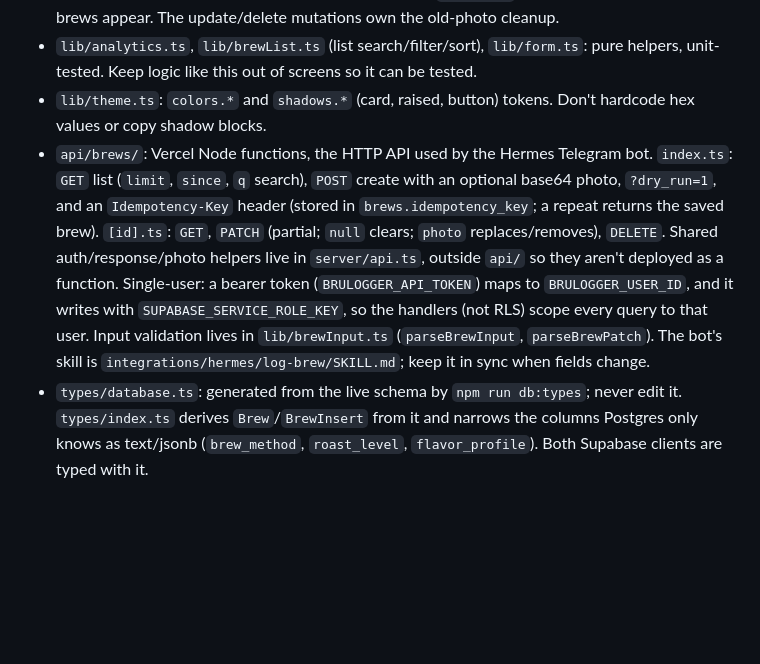
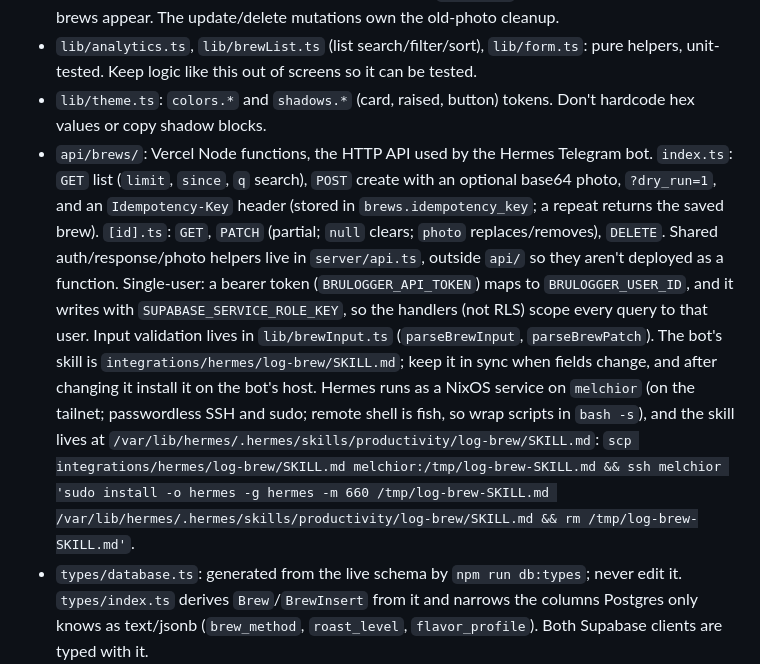
Before and after one commit to antmelon/BruLogger, a Markdown page: CLAUDE.md, the part around the change. GitHub-like rendering; blank space fills up the shorter version.

Commit message:
docs: how to install the Hermes skill on melchior
Co-Authored-By: Claude Opus 5.5 <noreply@anthropic.com>

```diff
--- a/CLAUDE.md
+++ b/CLAUDE.md
@@ -29,7 +29,7 @@ Env: `EXPO_PUBLIC_SUPABASE_URL` and `EXPO_PUBLIC_SUPABASE_ANON_KEY` (read in `li
 - `lib/brewQueries.ts`: TanStack Query hooks over `lib/brews.ts`, which is how screens read and write brews (`useBrews`, `useBrew`, `useCreateBrew`/`useUpdateBrew`/`useDeleteBrew`). One `['brews']` list query is shared by every screen; details live under `['brews', id]`. Stale data refetches when a screen or the app regains focus (30s `staleTime`), which is how bot-logged brews appear. The update/delete mutations own the old-photo cleanup.
 - `lib/analytics.ts`, `lib/brewList.ts` (list search/filter/sort), `lib/form.ts`: pure helpers, unit-tested. Keep logic like this out of screens so it can be tested.
 - `lib/theme.ts`: `colors.*` and `shadows.*` (card, raised, button) tokens. Don't hardcode hex values or copy shadow blocks.
-- `api/brews/`: Vercel Node functions, the HTTP API used by the Hermes Telegram bot. `index.ts`: `GET` list (`limit`, `since`, `q` search), `POST` create with an optional base64 photo, `?dry_run=1`, and an `Idempotency-Key` header (stored in `brews.idempotency_key`; a repeat returns the saved brew). `[id].ts`: `GET`, `PATCH` (partial; `null` clears; `photo` replaces/removes), `DELETE`. Shared auth/response/photo helpers live in `server/api.ts`, outside `api/` so they aren't deployed as a function. Single-user: a bearer token (`BRULOGGER_API_TOKEN`) maps to `BRULOGGER_USER_ID`, and it writes with `SUPABASE_SERVICE_ROLE_KEY`, so the handlers (not RLS) scope every query to that user. Input validation lives in `lib/brewInput.ts` (`parseBrewInput`, `parseBrewPatch`). The bot's skill is `integrations/hermes/log-brew/SKILL.md`; keep it in sync when fields change.
+- `api/brews/`: Vercel Node functions, the HTTP API used by the Hermes Telegram bot. `index.ts`: `GET` list (`limit`, `since`, `q` search), `POST` create with an optional base64 photo, `?dry_run=1`, and an `Idempotency-Key` header (stored in `brews.idempotency_key`; a repeat returns the saved brew). `[id].ts`: `GET`, `PATCH` (partial; `null` clears; `photo` replaces/removes), `DELETE`. Shared auth/response/photo helpers live in `server/api.ts`, outside `api/` so they aren't deployed as a function. Single-user: a bearer token (`BRULOGGER_API_TOKEN`) maps to `BRULOGGER_USER_ID`, and it writes with `SUPABASE_SERVICE_ROLE_KEY`, so the handlers (not RLS) scope every query to that user. Input validation lives in `lib/brewInput.ts` (`parseBrewInput`, `parseBrewPatch`). The bot's skill is `integrations/hermes/log-brew/SKILL.md`; keep it in sync when fields change, and after changing it install it on the bot's host. Hermes runs as a NixOS service on `melchior` (on the tailnet; passwordless SSH and sudo; remote shell is fish, so wrap scripts in `bash -s`), and the skill lives at `/var/lib/hermes/.hermes/skills/productivity/log-brew/SKILL.md`: `scp integrations/hermes/log-brew/SKILL.md melchior:/tmp/log-brew-SKILL.md && ssh melchior 'sudo install -o hermes -g hermes -m 660 /tmp/log-brew-SKILL.md /var/lib/hermes/.hermes/skills/productivity/log-brew/SKILL.md && rm /tmp/log-brew-SKILL.md'`.
 - `types/database.ts`: generated from the live schema by `npm run db:types`; never edit it. `types/index.ts` derives `Brew`/`BrewInsert` from it and narrows the columns Postgres only knows as text/jsonb (`brew_method`, `roast_level`, `flavor_profile`). Both Supabase clients are typed with it.
 - `supabase/migrations/`: the schema, managed with the Supabase CLI (a devDependency, so `npx supabase ...`). The project is linked to production ("Coffee App", ref `gnrjhylsbfzqfeenoxwa`). New schema change: `npx supabase migration new <name> </dev/null` (it reads the migration body from stdin when stdin isn't a TTY, so without the redirect it hangs), then `npx supabase db push` (reads `SUPABASE_DB_PASSWORD`; the user keeps it in the gitignored `.env.supabase`, load it with `set -a; . ./.env.supabase; set +a`), then `npm run db:types`. Always show the user the SQL and get their OK before pushing to production; the auto-mode classifier blocks `db push` from here, so the user runs it (their shell is fish: `! bash -c 'set -a; . ./.env.supabase; set +a; npx supabase db push --yes'`). Then apply the same migration to the dev project too (see the Web deploy note): `npx supabase db push --db-url "postgresql://postgres.nzqgtqpvdkmtqjbttegi:$SUPABASE_DEV_DB_PASSWORD@aws-1-us-east-1.pooler.supabase.com:5432/postgres"` (also in `.env.supabase`); this doesn't change the repo's link to production. `db pull`/`db diff` need Docker, which isn't usable on this machine; local `pg_dump`/`psql` against the session pooler (see `supabase/.temp/pooler-url`) work instead.
 
```
Also changed, not shown: 1 other file.
